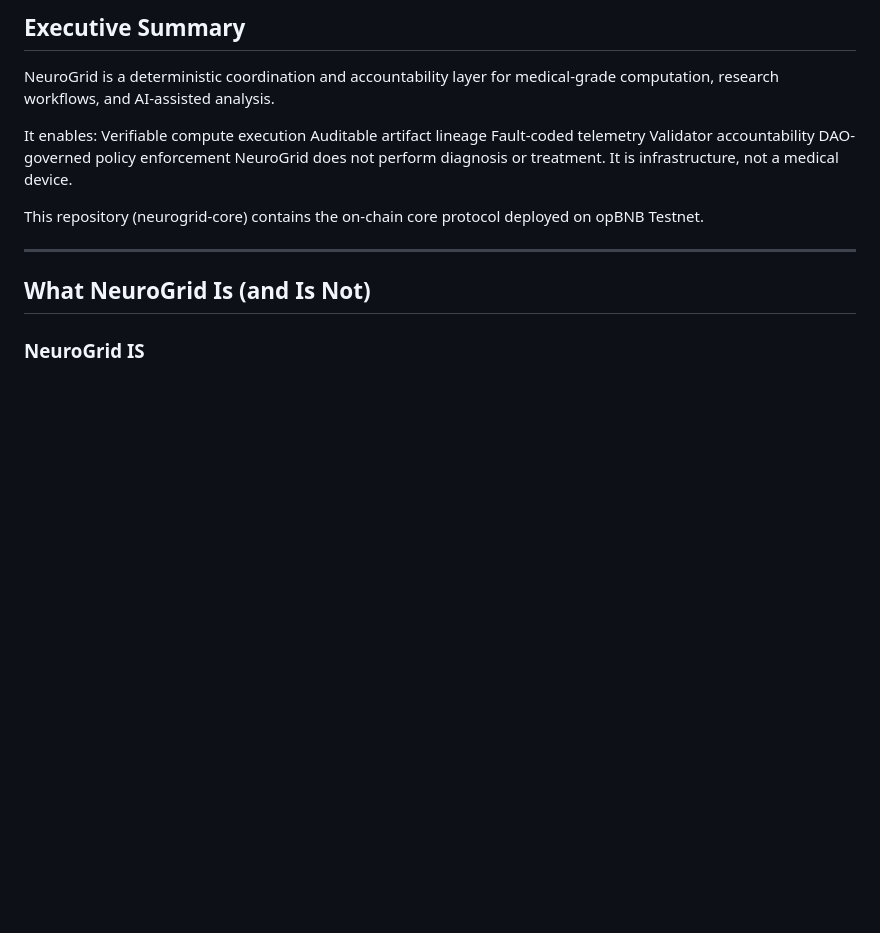
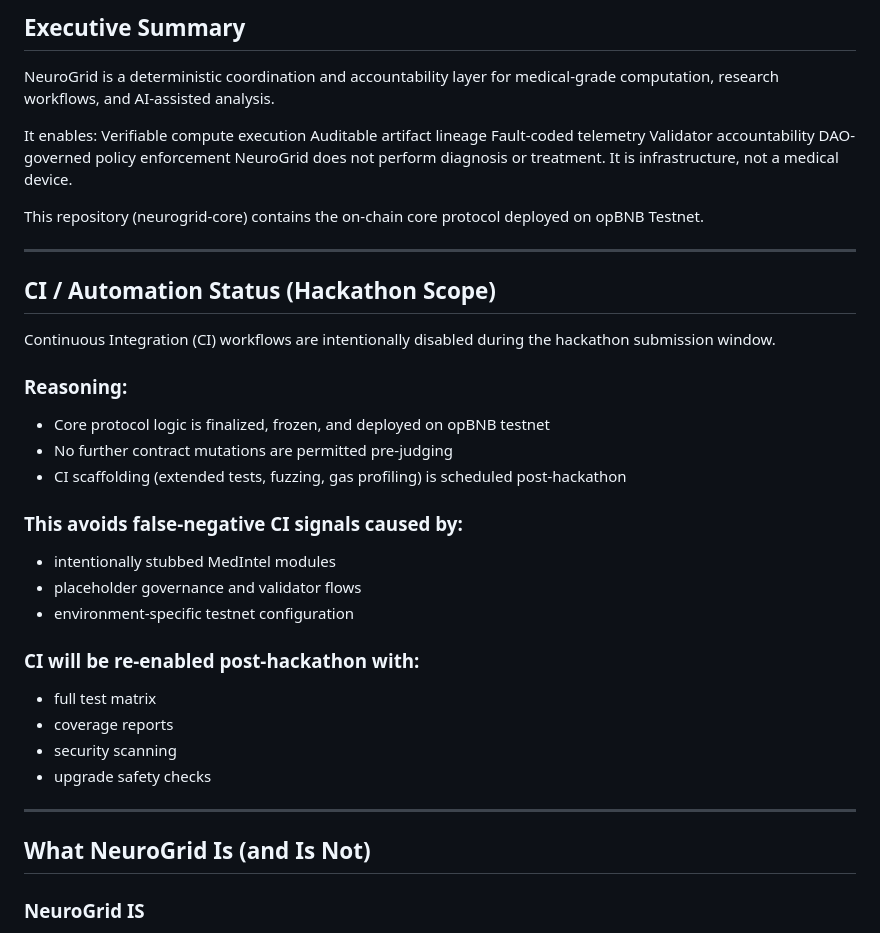
Before and after one commit to avatariamfoundation-afk/neurogrid-core, a Markdown page: README.md, the part around the change. Drawn GitHub-style; blank space fills up the shorter version.

Commit message:
Update README.md
docs: document intentional CI disablement for hackathon

```diff
--- a/README.md
+++ b/README.md
@@ -131,6 +131,27 @@ NeuroGrid does not perform diagnosis or treatment.
 It is infrastructure, not a medical device.
 
 This repository (neurogrid-core) contains the on-chain core protocol deployed on opBNB Testnet.
+
+---
+## CI / Automation Status (Hackathon Scope)
+
+Continuous Integration (CI) workflows are intentionally disabled during the hackathon submission window.
+
+### Reasoning:
+- Core protocol logic is finalized, frozen, and deployed on opBNB testnet
+- No further contract mutations are permitted pre-judging
+- CI scaffolding (extended tests, fuzzing, gas profiling) is scheduled post-hackathon
+
+### This avoids false-negative CI signals caused by:
+- intentionally stubbed MedIntel modules
+- placeholder governance and validator flows
+- environment-specific testnet configuration
+
+### CI will be re-enabled post-hackathon with:
+- full test matrix
+- coverage reports
+- security scanning
+- upgrade safety checks
 
 ---
 
```
